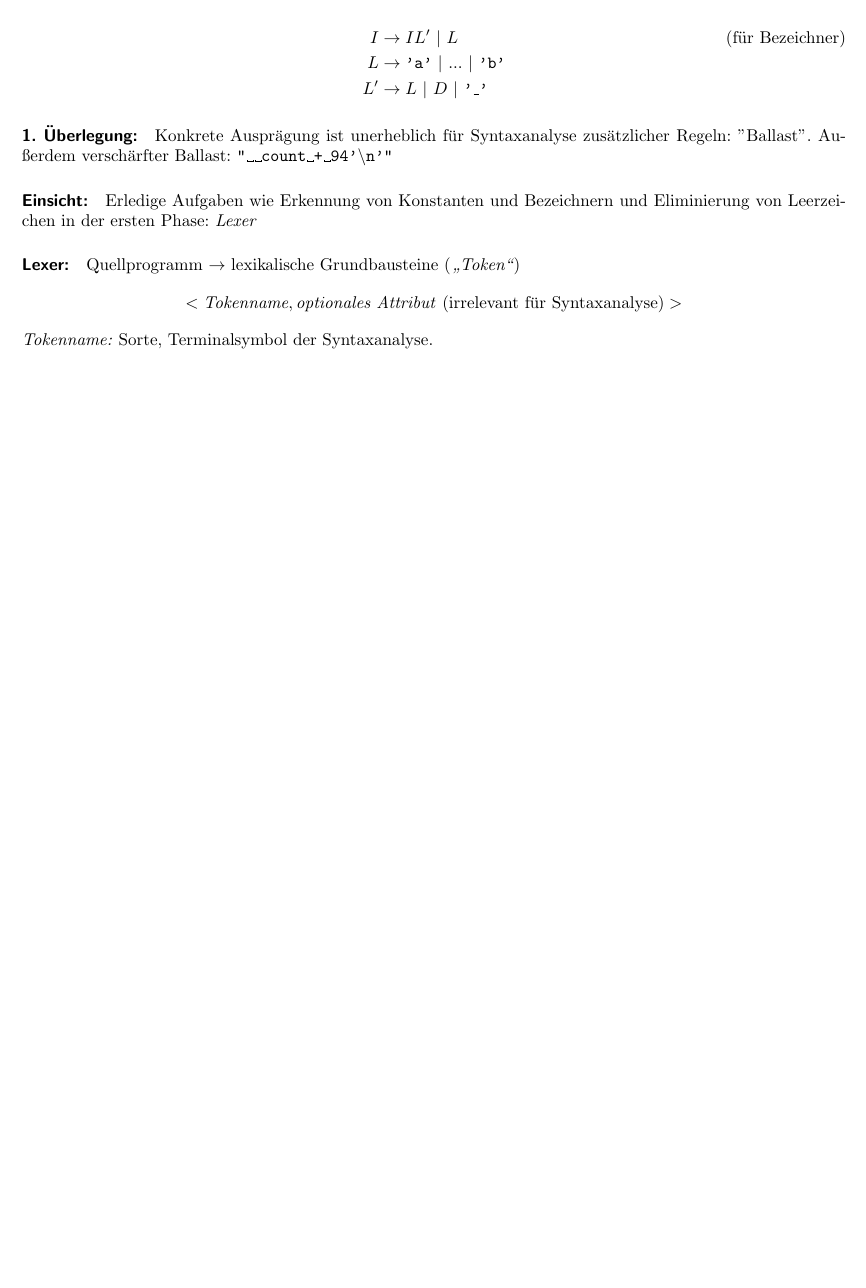
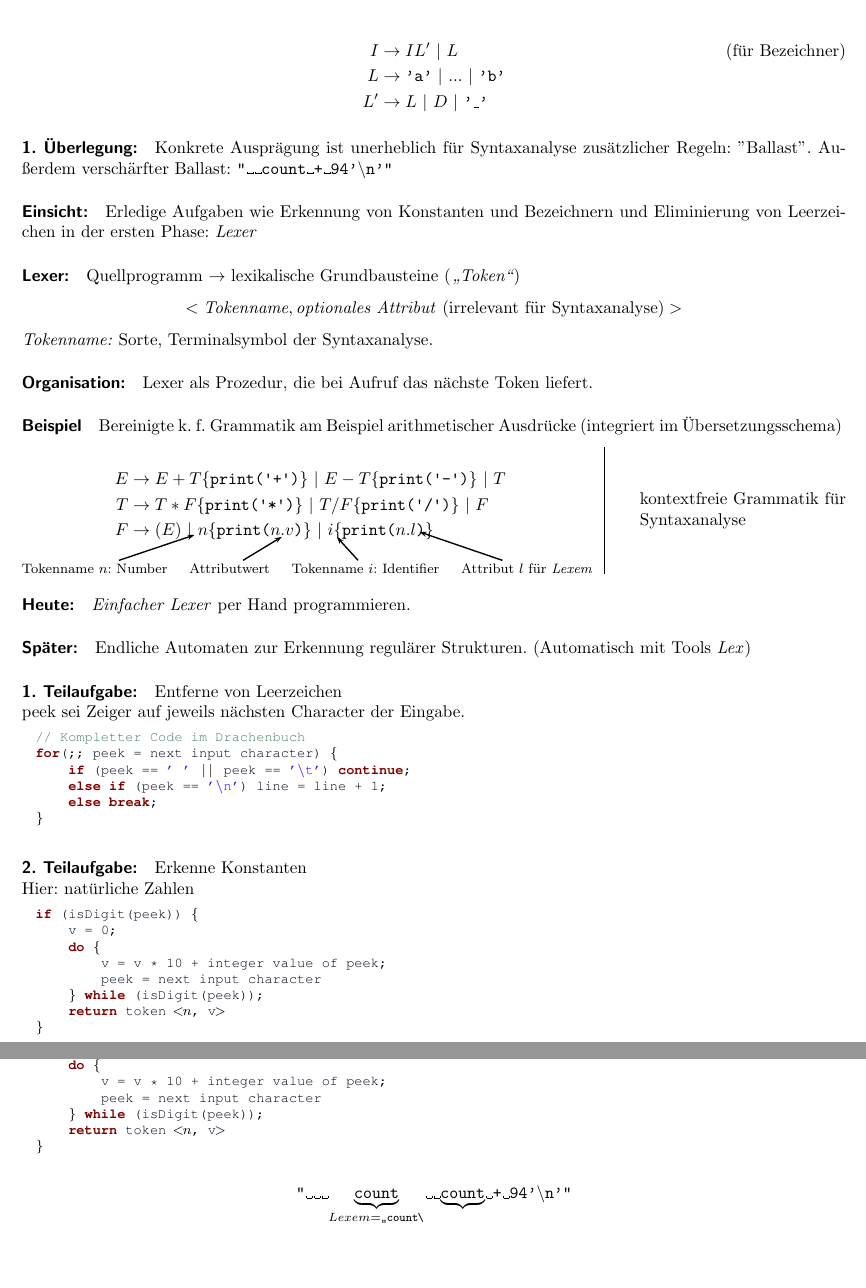
Before and after one commit to miri64/Uni-WS1112, a LaTeX book (UB/mitschrift/mitschrift_compilerbau_201112.tex, which reads UB/mitschrift/20111108.tex): part of page 19 of 19 before the commit and two parts of pages 19 and 20 of 20 after it, the two joined at a grey line, cut so that both start at the same text, the shorter picture padded with empty space. Compiled offline with LaTeX, dvips and Ghostscript.

Commit message:
[ÜB]: Mitschrift 2011.11.08 09:47

```diff
--- a/UB/mitschrift/20111108.tex
+++ b/UB/mitschrift/20111108.tex
@@ -16,3 +16,66 @@ Alles kontextfrei:
 \paragraph{Lexer:} Quellprogramm $\to$ lexikalische Grundbausteine (\emph{"`Token"'})
 \[<\textit{Tokenname},\text{\textit{optionales Attribut} (irrelevant für Syntaxanalyse)}>\]
 \emph{Tokenname:} Sorte, Terminalsymbol der Syntaxanalyse.
+\paragraph{Organisation:} Lexer als Prozedur, die bei Aufruf das nächste Token liefert.
+
+\Bsp Bereinigte k. f. Grammatik am Beispiel arithmetischer Ausdrücke (integriert im Übersetzungsschema)
+\newcommand{\print}[1]{\{\texttt{print(\textquotesingle#1\textquotesingle)}\}}
+\newcommand{\printx}[1]{\{\texttt{print(}#1\texttt{)}\}}
+\begin{center}
+\begin{minipage}{0.7\linewidth}
+\begin{align*}
+ E &\to E + T\print{+}\ |\ E - T\print{-}\ |\ T \\
+ T &\to T * F\print{*}\ |\ T / F\print{/}\ |\ F \\
+ F &\to (E)\ |\ \rnode{Tokenname_n}{n}\printx{n.\rnode{attr_value}{v}}\ |\ \rnode{Tokenname_i}{i}\printx{n.\rnode{attr_id}{l}}
+\end{align*}
+{\footnotesize \rnode{Tn_start}{Tokenname $n$: Number} \hfill \rnode{av_start}{Attributwert} \hfill \rnode{Ti_start}{Tokenname $i$: Identifier} \hfill \rnode{ai_start}{Attribut $l$ für \emph{Lexem}}}
+\ncline{->}{Tn_start}{Tokenname_n}\ncline{->}{av_start}{attr_value}\ncline{->}{Ti_start}{Tokenname_i}\ncline{->}{ai_start}{attr_id}
+\end{minipage}
+\vline\hfill
+\begin{minipage}{0.25\linewidth}
+ kontextfreie Grammatik für Syntaxanalyse
+\end{minipage}
+\end{center}
+\paragraph{Heute:} \emph{Einfacher Lexer} per Hand programmieren.
+\paragraph{Später:} Endliche Automaten zur Erkennung regulärer Strukturen. (Automatisch mit Tools \emph{Lex})
+
+\paragraph{1. Teilaufgabe:} Entferne von Leerzeichen\\
+peek sei Zeiger auf jeweils nächsten Character der Eingabe.
+
+\begin{lstlisting}[language=Java]
+// Kompletter Code im Drachenbuch
+for(;; peek = next input character) {
+    if (peek == ' ' || peek == '\t') continue;
+    else if (peek == '\n') line = line + 1;
+    else break;
+}
+\end{lstlisting}
+
+\paragraph{2. Teilaufgabe:} Erkenne Konstanten\\
+Hier: natürliche Zahlen
+\begin{lstlisting}[language=Java,mathescape=True]
+if (isDigit(peek)) {
+    v = 0;
+    do {
+        v = v * 10 + integer value of peek;
+        peek = next input character
+    } while (isDigit(peek));
+    return token <$n$, v>
+}
+\end{lstlisting}
+
+\paragraph{3. Teilaufgabe:} Erkenne Schlüsselwörter ("`reservieter Wörter"') und Bezeichner
+\begin{lstlisting}[language=Java,mathescape=True]
+if (isDigit(peek)) {
+    v = 0;
+    do {
+        v = v * 10 + integer value of peek;
+        peek = next input character
+    } while (isDigit(peek));
+    return token <$n$, v>
+}
+\end{lstlisting}
+
+\begin{center}
+\texttt{\dq\textvisiblespace\textvisiblespace\textvisiblespace  $\underbrace{\texttt{count}}_{Lexem = \texttt{"`count"'}}$\textvisiblespace\textvisiblespace $\underbrace{\texttt{count}}$\textvisiblespace +\textvisiblespace 94'\textbackslash n'\dq}
+\end{center}
--- a/UB/mitschrift/mitschrift_compilerbau_201112.tex
+++ b/UB/mitschrift/mitschrift_compilerbau_201112.tex
@@ -8,6 +8,7 @@
 \usepackage[ngerman]{babel}
 \usepackage[utf8]{inputenc}
 \usepackage{amsmath, amsthm, amssymb}
+\usepackage{textcomp}
 
 % Zeichensatz
 \usepackage[colorlinks,%
```
